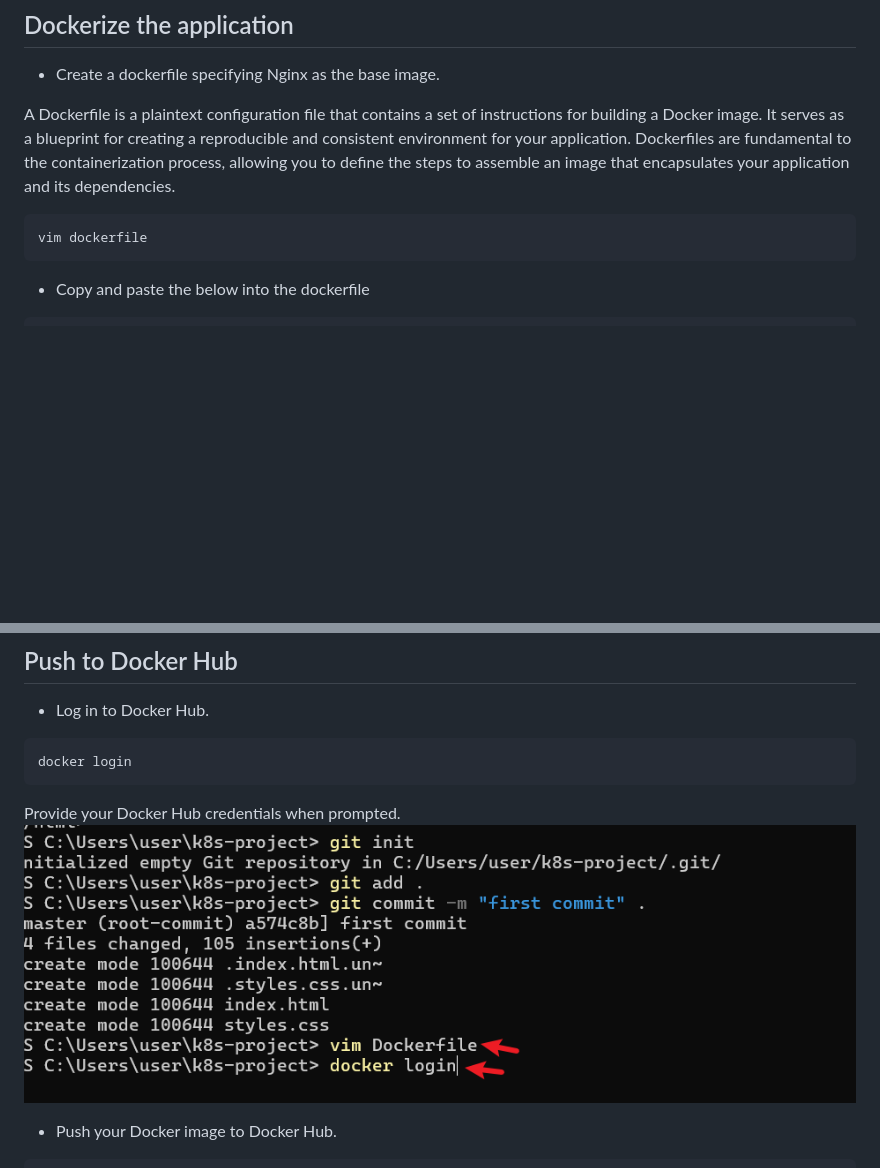
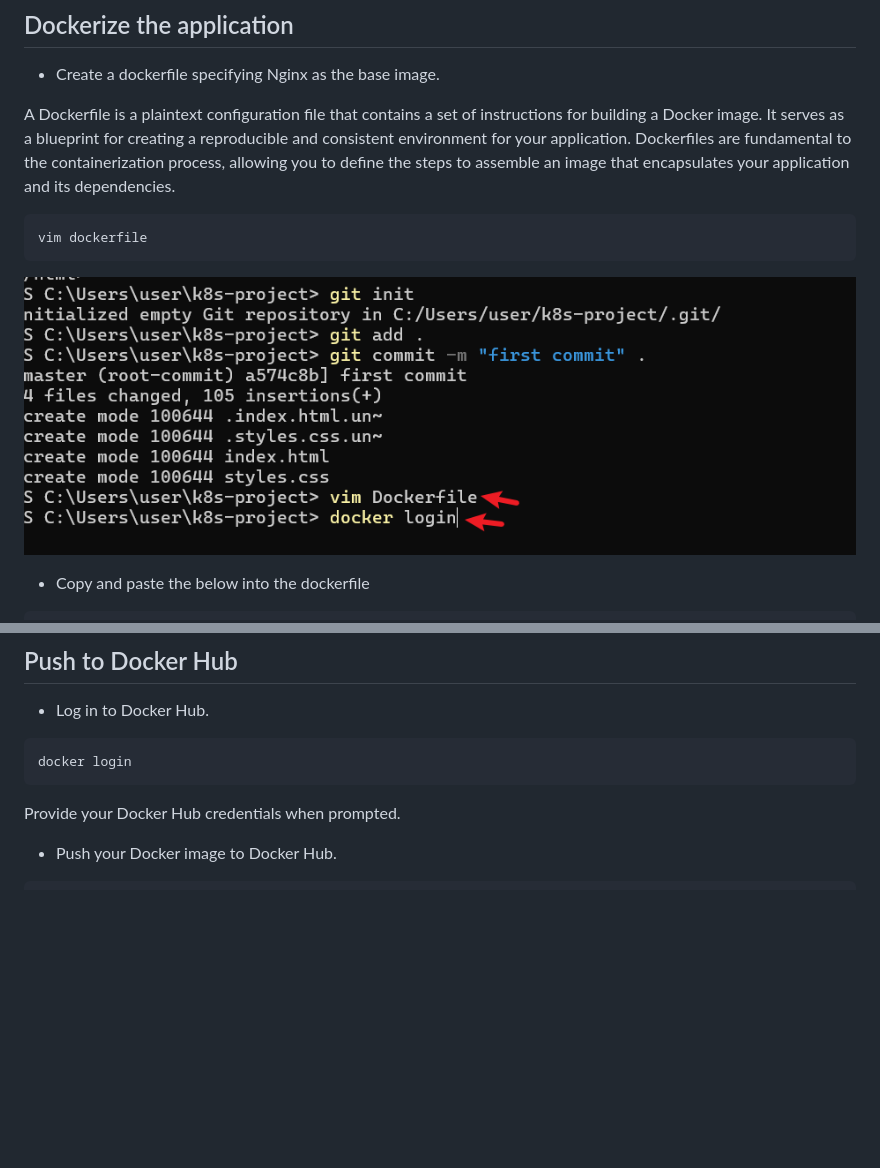
Before and after one commit to Millicentchinelo/Devops_projects, a Markdown page: 06.Containerization/README.md, 2 parts joined by grey strips. GitHub-like rendering; blank space fills up the shorter version.

Commit message:
Update image

````diff
--- a/06.Containerization/README.md
+++ b/06.Containerization/README.md
@@ -46,6 +46,8 @@ A Dockerfile is a plaintext configuration file that contains a set of instructio
 ```
 vim dockerfile
 ```
+![dockerlogin](./img/01.dockerlogin.png)
+
 - Copy and paste the below into the dockerfile
 ```
 FROM nginx:latest
@@ -199,7 +201,6 @@ footer p {
 docker login
 ```
 Provide your Docker Hub credentials when prompted.
-![dockerlogin](./img/01.dockerlogin.png)
 -	Push your Docker image to Docker Hub.
 ```
 docker build -t your-dockerhub-username/my-nginx-app .
````
